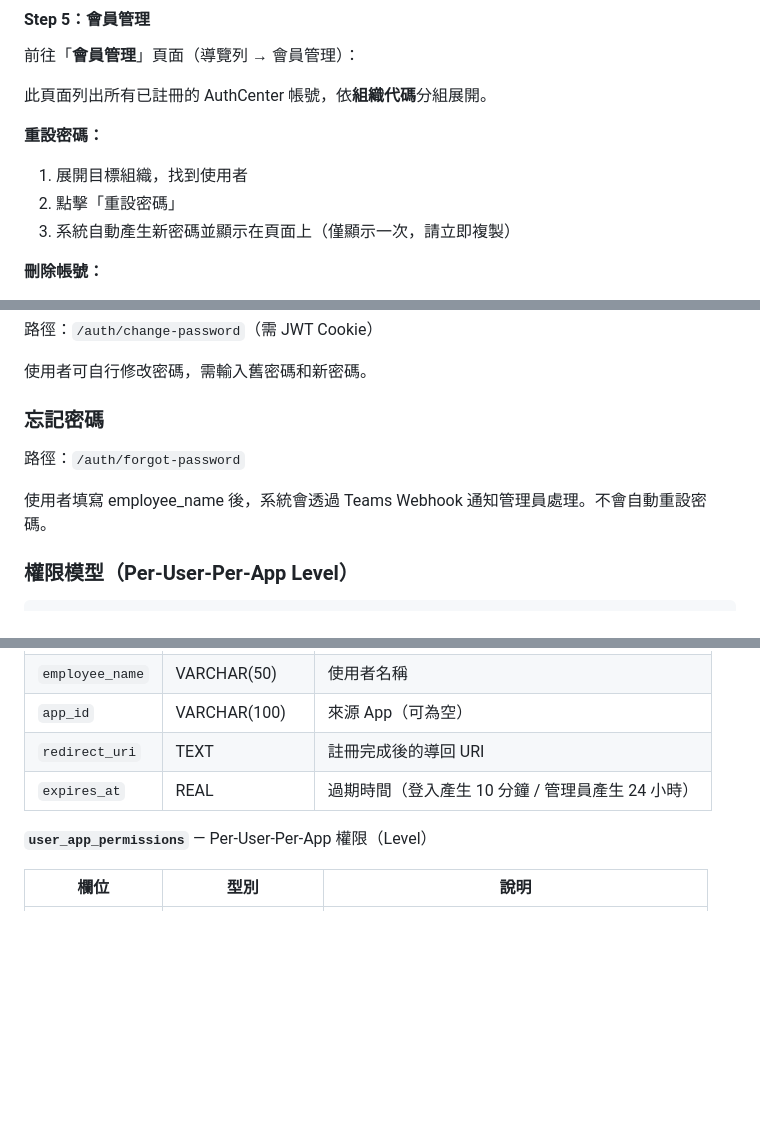
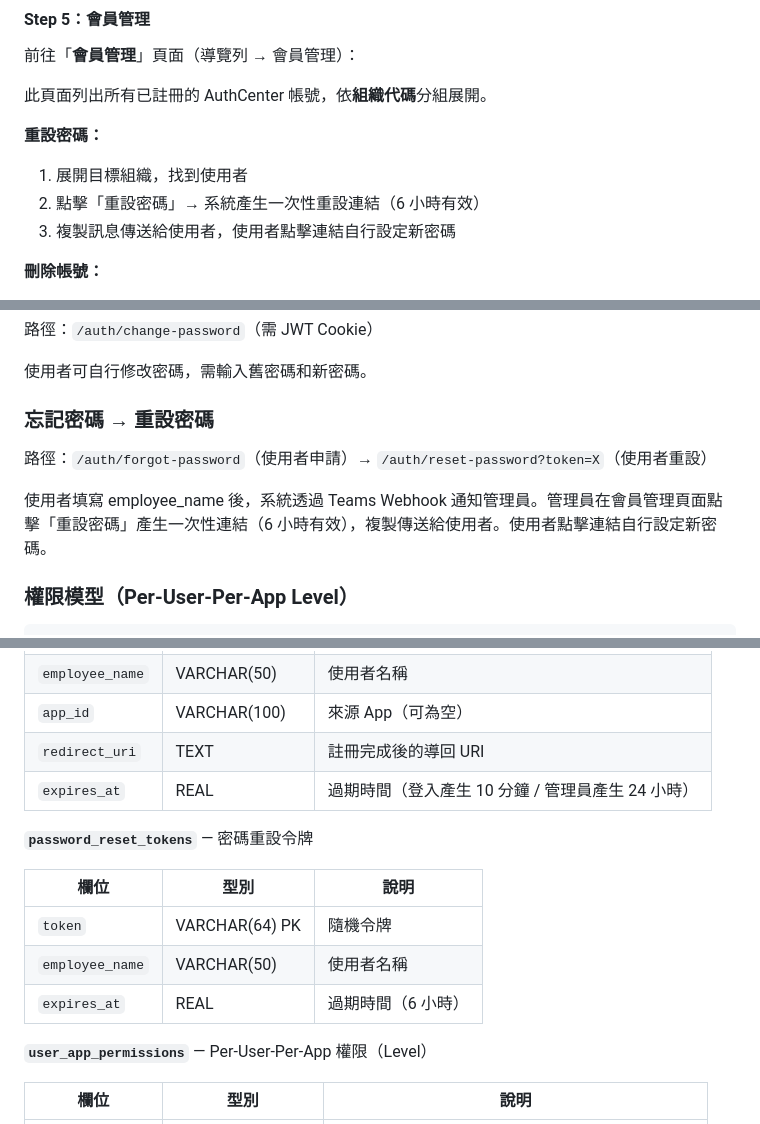
Before and after one commit to bwinken/authcenter, a Markdown page: README.md, 3 parts joined by grey strips. Drawn GitHub-style; blank space fills up the shorter version.

Commit message:
docs: 更新 README 密碼重設流程為一次性連結模式
更新管理員操作說明、忘記密碼 mermaid 流程圖（含管理員產生連結→
使用者自行重設完整流程）、API 端點表、DB schema、CLI 說明。

Co-Authored-By: Claude Opus 4.6 <noreply@anthropic.com>

```diff
--- a/README.md
+++ b/README.md
@@ -414,8 +414,8 @@ Dashboard 顯示系統總覽資訊：
 **重設密碼：**
 
 1. 展開目標組織，找到使用者
-2. 點擊「重設密碼」
-3. 系統自動產生新密碼並顯示在頁面上（僅顯示一次，請立即複製）
+2. 點擊「重設密碼」→ 系統產生一次性重設連結（6 小時有效）
+3. 複製訊息傳送給使用者，使用者點擊連結自行設定新密碼
 
 **刪除帳號：**
 
@@ -1018,11 +1031,11 @@ async def admin_panel(user: dict = Depends(require_scopes(["read", "admin"]))):
 
 使用者可自行修改密碼，需輸入舊密碼和新密碼。
 
-### 忘記密碼
-
-路徑：`/auth/forgot-password`
-
-使用者填寫 employee_name 後，系統會透過 Teams Webhook 通知管理員處理。不會自動重設密碼。
+### 忘記密碼 → 重設密碼
+
+路徑：`/auth/forgot-password`（使用者申請）→ `/auth/reset-password?token=X`（使用者重設）
+
+使用者填寫 employee_name 後，系統透過 Teams Webhook 通知管理員。管理員在會員管理頁面點擊「重設密碼」產生一次性連結（6 小時有效），複製傳送給使用者。使用者點擊連結自行設定新密碼。
 
 ### 權限模型（Per-User-Per-App Level）
 
@@ -1249,6 +1265,14 @@ JWT header 包含 `kid` 以對應 JWKS 中的公鑰：`{"alg": "RS256", "typ": "
 | `redirect_uri` | TEXT | 註冊完成後的導回 URI |
 | `expires_at` | REAL | 過期時間（登入產生 10 分鐘 / 管理員產生 24 小時） |
 
+**`password_reset_tokens`** — 密碼重設令牌
+
+| 欄位 | 型別 | 說明 |
+|------|------|------|
+| `token` | VARCHAR(64) PK | 隨機令牌 |
+| `employee_name` | VARCHAR(50) | 使用者名稱 |
+| `expires_at` | REAL | 過期時間（6 小時） |
+
 **`user_app_permissions`** — Per-User-Per-App 權限（Level）
 
 | 欄位 | 型別 | 說明 |
```
Also changed, not shown: other parts of README.md (+23 -5 lines).
